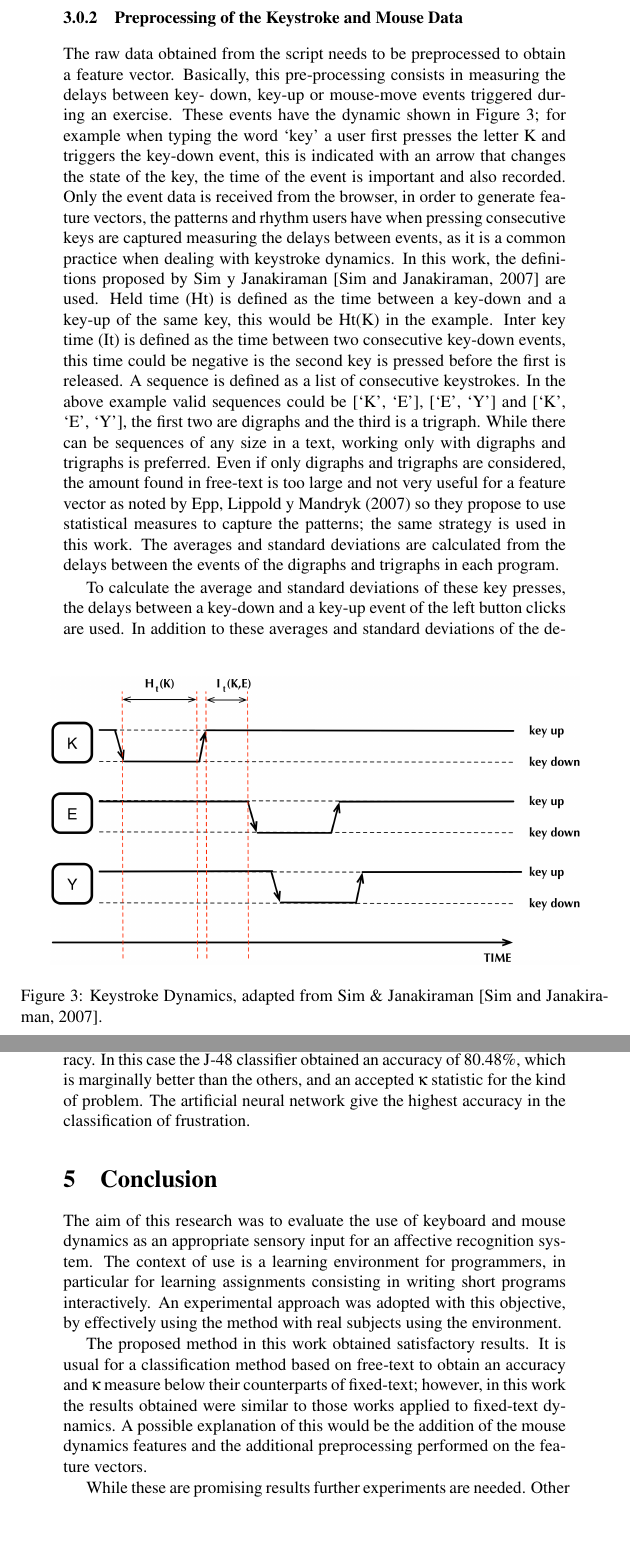
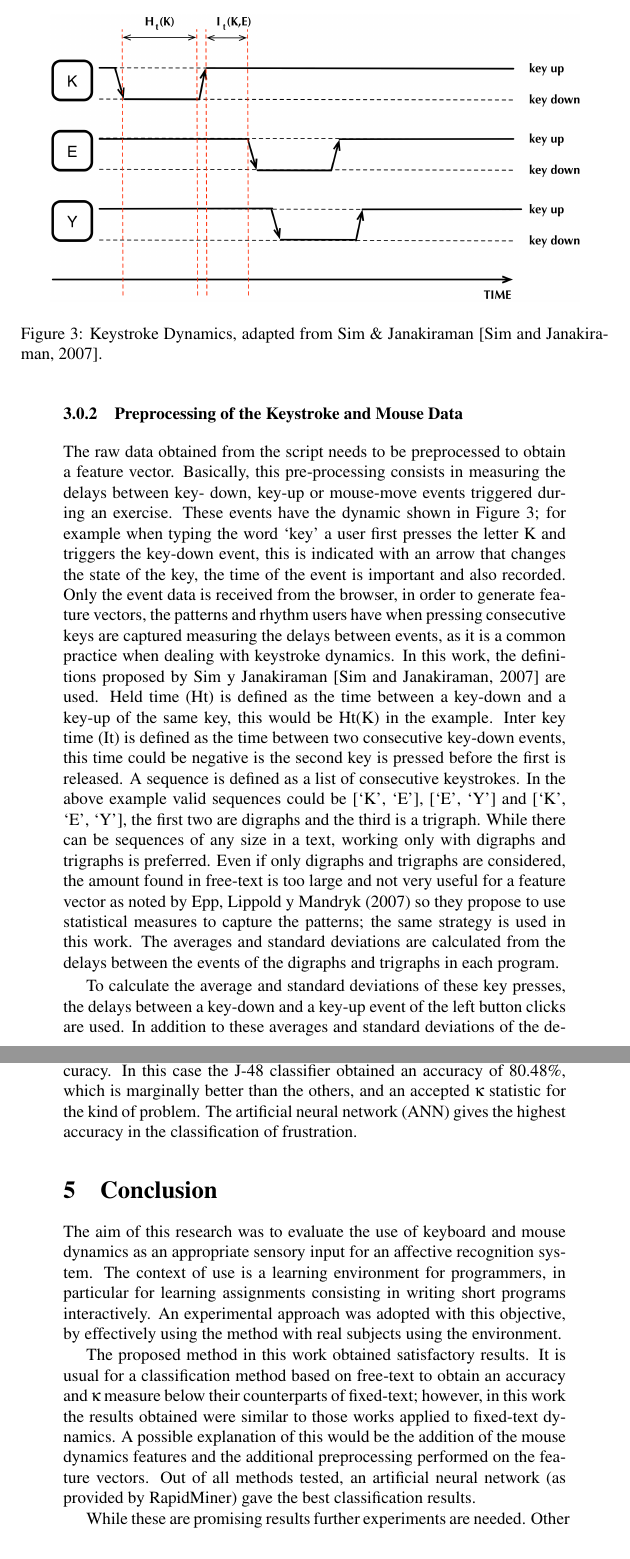
Before and after one commit to mariosky/2017-IJCNN, a LaTeX document (paper.tex): two parts of pages 11 and 15 of 18, joined at a grey line, cut so that both start at the same text, the shorter picture padded with empty space. Compiled offline with pdfLaTeX; a LaTeX package or settings file that is missing is left out.

Commit message:
Minor changes ready for submission

```diff
--- a/paper.tex
+++ b/paper.tex
@@ -451,7 +451,7 @@ sandbox is also available in \url{https://github.com/mariosky/sandbox}.
 \label{fig_editor}
 \end{figure*}
 
-\begin{figure*}[hb!]
+\begin{figure*}[h!tb]
 \centering
 \includegraphics[width=0.9\textwidth]{KeyDyn.png}
 \caption{Keystroke Dynamics, adapted from Sim \& Janakiraman \cite{sim2007digraphs}.}
@@ -679,8 +679,8 @@ in these results because the class distribution is not uniformly distributed. As
 it is observed in many works in affective recognition, decision trees normally
 produce competitive accuracy. In this case the J-48 classifier obtained an
 accuracy of 80.48\%, which is marginally better than the others, and an accepted $\kappa$
-statistic for the kind of problem. The artificial neural network % Which one? - JJ
-give the highest
+statistic for the kind of problem. The artificial neural network (ANN)
+gives the highest
 accuracy in the classification of frustration.
 
 
@@ -700,7 +700,9 @@ fixed-text; however, in this
 work the results obtained were similar to those works applied to fixed-text
 dynamics. A possible explanation of this would be the addition of the mouse
 dynamics features and the additional preprocessing performed on the
-feature vectors.
+feature vectors. Out of all methods tested, an artificial neural
+network (as provided by RapidMiner) gave the best classification
+results.
 
 
 While these are promising results further experiments are needed. Other experiments
```
Also changed, not shown: paper.tex (14 more changed lines).
